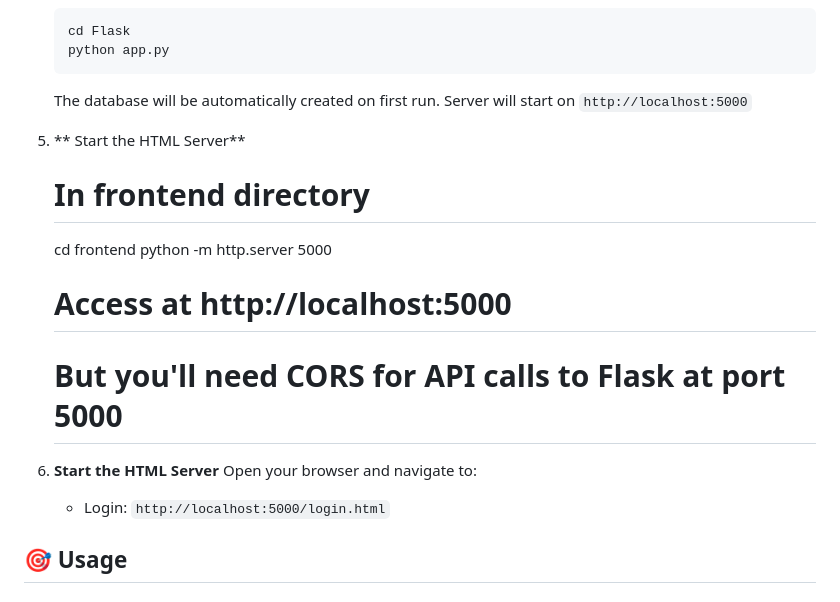
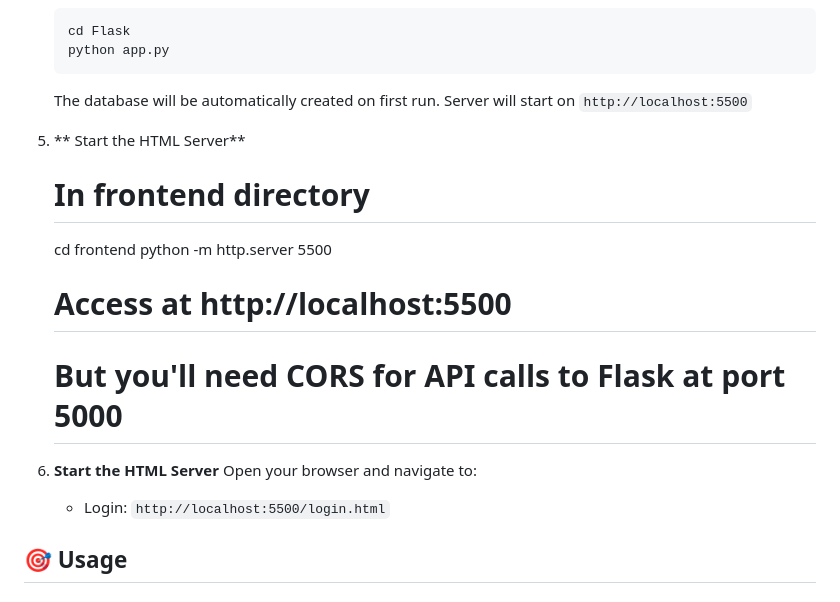
Before and after one commit to XavierTanMT/IS212---Software_Project_Management, a Markdown page: README.md, the part around the change. Drawn GitHub-style.

````diff
--- a/README.md
+++ b/README.md
@@ -121,19 +121,19 @@ IS212---Software_Project_Management/
    python app.py
    ```
    The database will be automatically created on first run.
-   Server will start on `http://localhost:5000`
+   Server will start on `http://localhost:5500`
 
 5. ** Start the HTML Server**
     # In frontend directory
     cd frontend
-    python -m http.server 5000
+    python -m http.server 5500
 
-    # Access at http://localhost:5000
+    # Access at http://localhost:5500
     # But you'll need CORS for API calls to Flask at port 5000
 
 5. **Start the HTML Server**
    Open your browser and navigate to:
-   - Login: `http://localhost:5000/login.html`
+   - Login: `http://localhost:5500/login.html`
 
 ## 🎯 Usage
 
````
